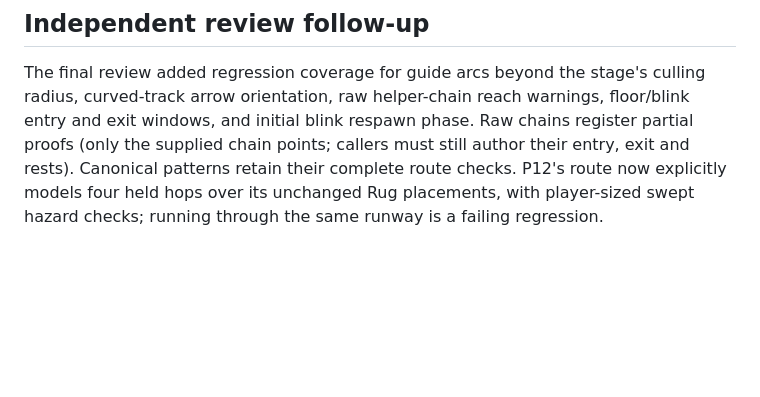
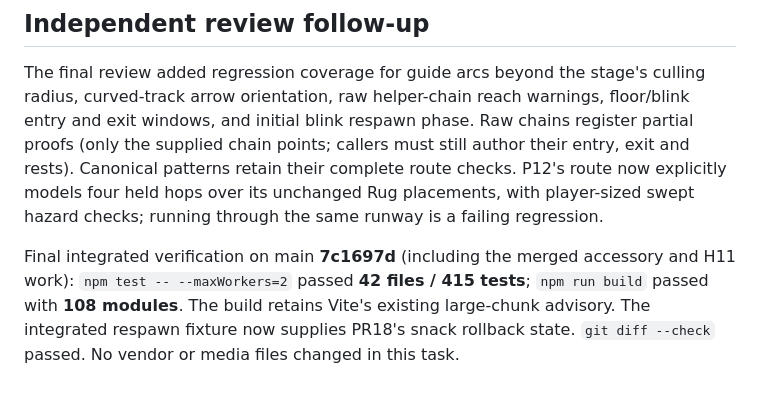
Before and after one commit to crrreatorrr/nobu, a Markdown page: docs/expansion/h04d-review.md, the part around the change. Rendered like a GitHub page; blank space fills up the shorter version.

Commit message:
docs: record final integrated box helper verification

```diff
--- a/docs/expansion/h04d-review.md
+++ b/docs/expansion/h04d-review.md
@@ -102,3 +102,8 @@ and initial blink respawn phase. Raw chains register partial proofs (only the su
 callers must still author their entry, exit and rests). Canonical patterns retain their complete route
 checks. P12's route now explicitly models four held hops over its unchanged Rug placements, with
 player-sized swept hazard checks; running through the same runway is a failing regression.
+
+Final integrated verification on main **7c1697d** (including the merged accessory and H11 work):
+`npm test -- --maxWorkers=2` passed **42 files / 415 tests**; `npm run build` passed with **108 modules**.
+The build retains Vite's existing large-chunk advisory. The integrated respawn fixture now supplies
+PR18's snack rollback state. `git diff --check` passed. No vendor or media files changed in this task.
```
